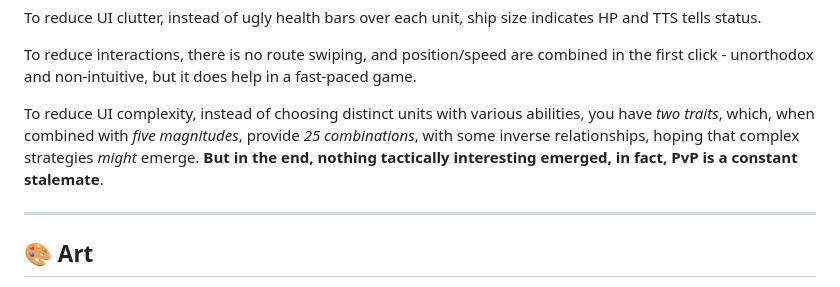
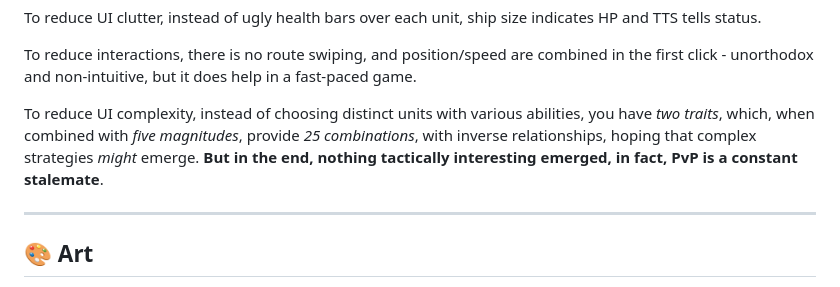
Before and after one commit to bacionejs/byte-armada, a Markdown page: README.md, the part around the change. Drawn GitHub-style.

```diff
--- a/README.md
+++ b/README.md
@@ -56,7 +56,7 @@ To reduce UI clutter, instead of ugly health bars over each unit, ship size indi
 
 To reduce interactions, there is no route swiping, and position/speed are combined in the first click - unorthodox and non-intuitive, but it does help in a fast-paced game.
 
-To reduce UI complexity, instead of choosing distinct units with various abilities, you have *two traits*, which, when combined with *five magnitudes*, provide *25 combinations*, with some inverse relationships, hoping that complex strategies *might* emerge. **But in the end, nothing tactically interesting emerged, in fact, PvP is a constant stalemate**.
+To reduce UI complexity, instead of choosing distinct units with various abilities, you have *two traits*, which, when combined with *five magnitudes*, provide *25 combinations*, with inverse relationships, hoping that complex strategies *might* emerge. **But in the end, nothing tactically interesting emerged, in fact, PvP is a constant stalemate**.
 
 ---
 
```
